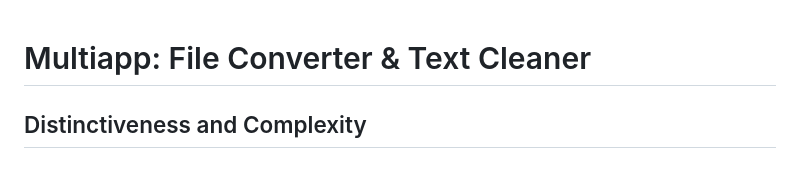
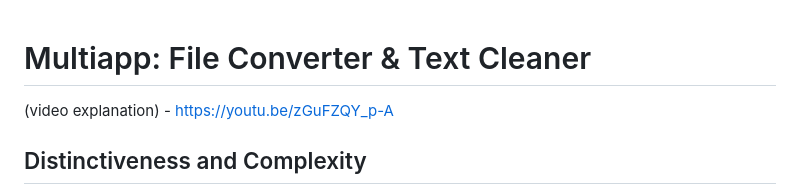
Before and after one commit to DenisHerzhyk/capstone_cs50w, a Markdown page: README.md, the part around the change. Drawn GitHub-style.

```diff
--- a/README.md
+++ b/README.md
@@ -1,4 +1,6 @@
 # Multiapp: File Converter & Text Cleaner
+
+(video explanation) - https://youtu.be/zGuFZQY_p-A
 
 ## Distinctiveness and Complexity
 
```
